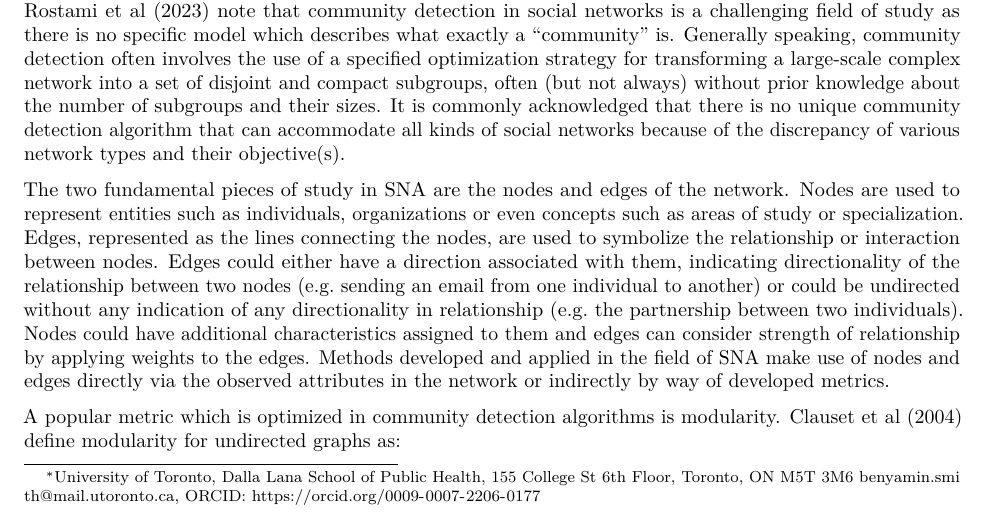
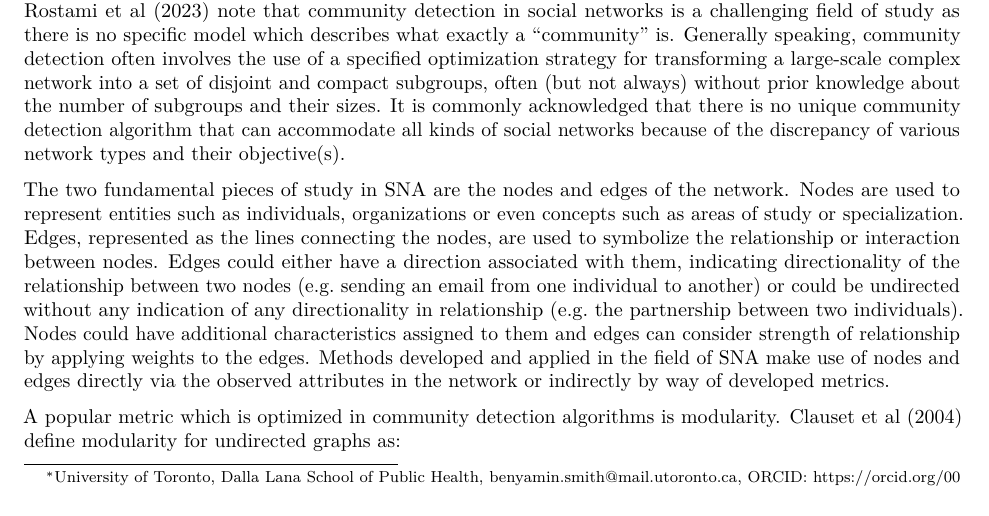
Before and after one commit to benyamindsmith/ig.degree.betweenness, an R Markdown document (inst/rmd/Writeup.Rmd): part of page 1 of 13, cut so that both start at the same text. Rendered offline with R 4.5, knitr and Pandoc, then LaTeX, with nearby package versions; some code elsewhere in the file could not run offline.

Commit message:
writeup complete (hopefully)

```diff
--- a/inst/rmd/Writeup.Rmd
+++ b/inst/rmd/Writeup.Rmd
@@ -1,7 +1,8 @@
 ---
 title: "Considering Degree Centrality for More Interpretive Communities in Social Network Analysis"
 author:
-  - "Benjamin Smith^[University of Toronto, Dalla Lana School of Public Health, 155 College St 6th Floor, Toronto, ON M5T 3M6 benyamin.smith@mail.utoronto.ca, ORCID: https://orcid.org/0009-0007-2206-0177]"
+  - "Benjamin Smith^[University of Toronto, Dalla Lana School of Public Health,
+  benyamin.smith@mail.utoronto.ca, ORCID: https://orcid.org/0009-0007-2206-0177]"
 date: "`r Sys.Date()`"
 abstract: 'Community detection is a field of study in social network analysis (SNA) which focuses on grouping nodes into communities based on properties of a given network. In unsupervised settings, popular algorithms such as Girvan-Newman and Louvain select communities based on modularity - a measure commonly used to indicate how well identified communities group nodes in a network. An outstanding challenge is the subsequent interpretation of the identified communities in the context of the social network which algorithms. This paper presents a modularity maximization algorithm that considers degree centrality and edge betweeness and compares its qualitative performance to Girvan-Newman and Louvain for interpretation. Using example datasets and a small-world simulation, the method demonstrates potential for identifying communities which can be visually interpreted by practicioners.
 \hfill\break
```
